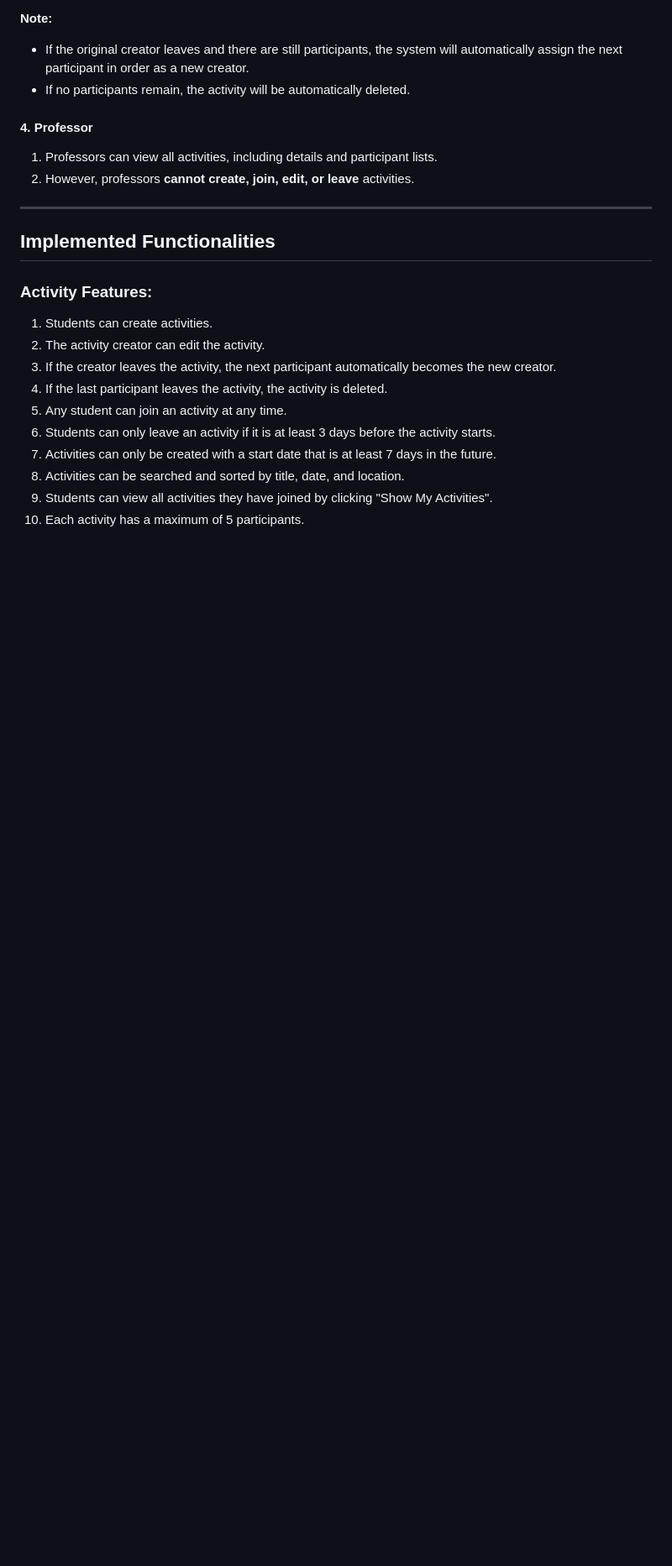
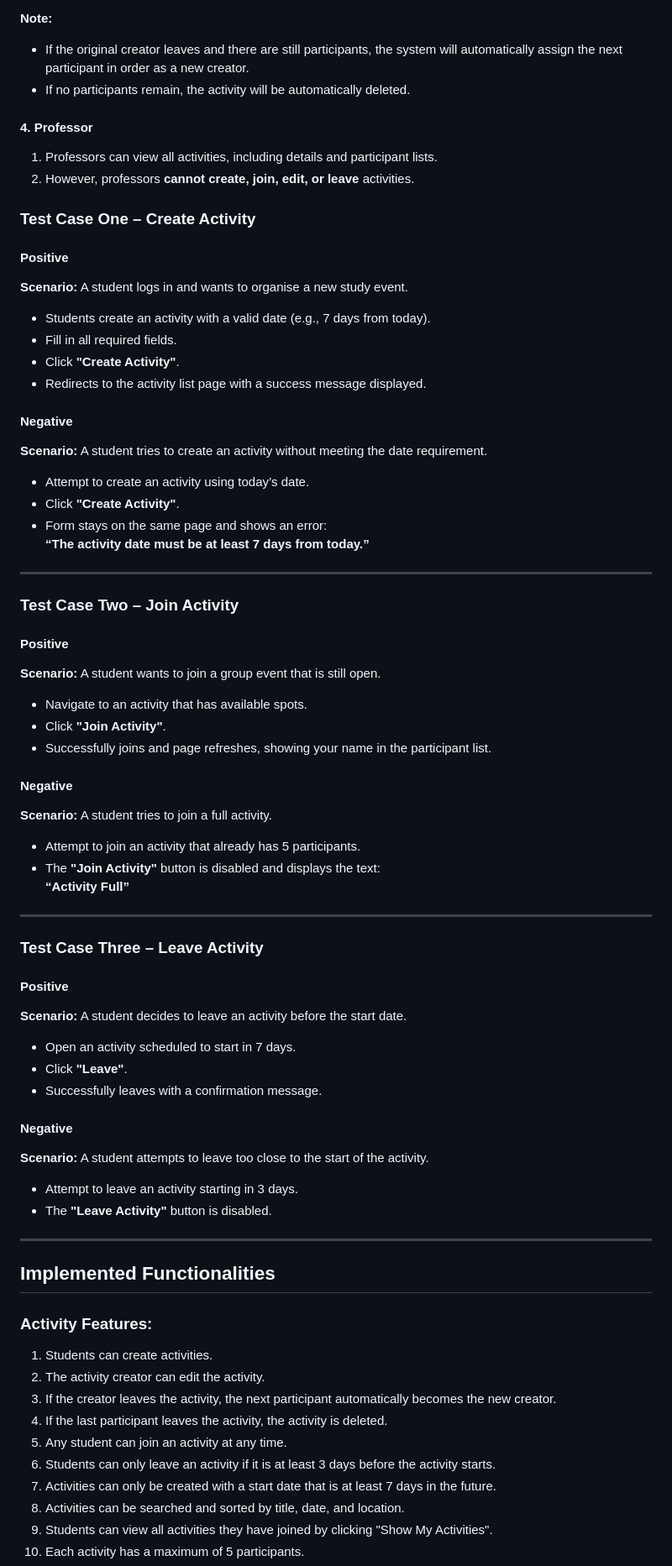
Before and after one commit to Mxyee/Uniconnect, a Markdown page: README.md, the part around the change. Shown at 84% size. Drawn GitHub-style; blank space fills up the shorter version.

```diff
--- a/README.md
+++ b/README.md
@@ -180,6 +180,55 @@ Click **Login**.
 
 1. Professors can view all activities, including details and participant lists.
 2. However, professors **cannot create, join, edit, or leave** activities.
+
+
+### Test Case One – Create Activity
+
+#### Positive
+**Scenario:** A student logs in and wants to organise a new study event.
+- Students create an activity with a valid date (e.g., 7 days from today).
+- Fill in all required fields.
+- Click **"Create Activity"**.
+- Redirects to the activity list page with a success message displayed.
+
+#### Negative
+**Scenario:** A student tries to create an activity without meeting the date requirement.
+- Attempt to create an activity using today’s date.
+- Click **"Create Activity"**.
+- Form stays on the same page and shows an error:
+  **“The activity date must be at least 7 days from today.”**
+
+---
+
+### Test Case Two – Join Activity
+
+#### Positive
+**Scenario:** A student wants to join a group event that is still open.
+- Navigate to an activity that has available spots.
+- Click **"Join Activity"**.
+- Successfully joins and page refreshes, showing your name in the participant list.
+
+#### Negative
+**Scenario:** A student tries to join a full activity.
+- Attempt to join an activity that already has 5 participants.
+- The **"Join Activity"** button is disabled and displays the text:
+  **“Activity Full”**
+
+---
+
+### Test Case Three – Leave Activity
+
+#### Positive
+**Scenario:** A student decides to leave an activity before the start date.
+- Open an activity scheduled to start in 7 days.
+- Click **"Leave"**.
+- Successfully leaves with a confirmation message.
+
+#### Negative
+**Scenario:** A student attempts to leave too close to the start of the activity.
+- Attempt to leave an activity starting in 3 days.
+- The **"Leave Activity"** button is disabled.
+
 ---
 ## Implemented Functionalities
 
```
